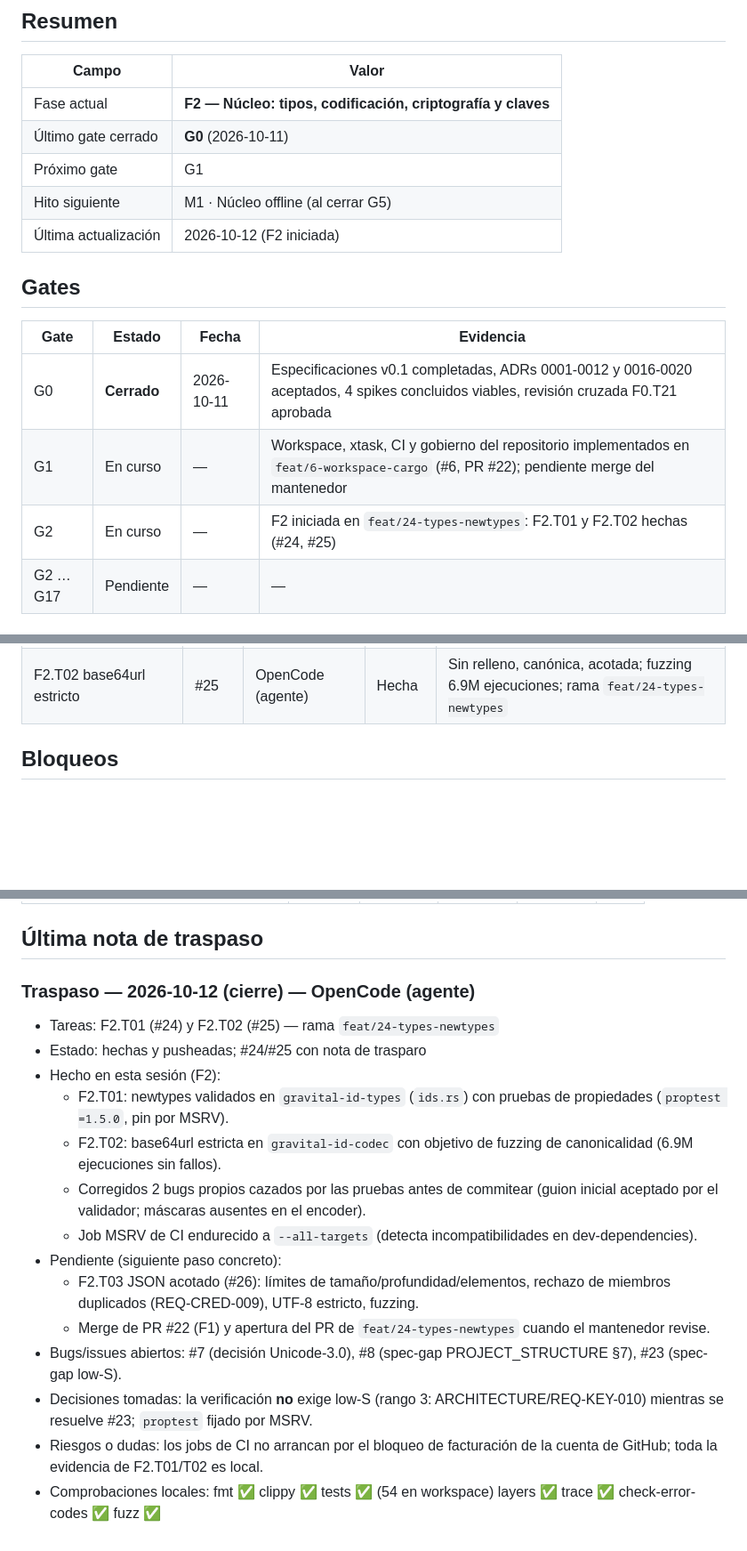
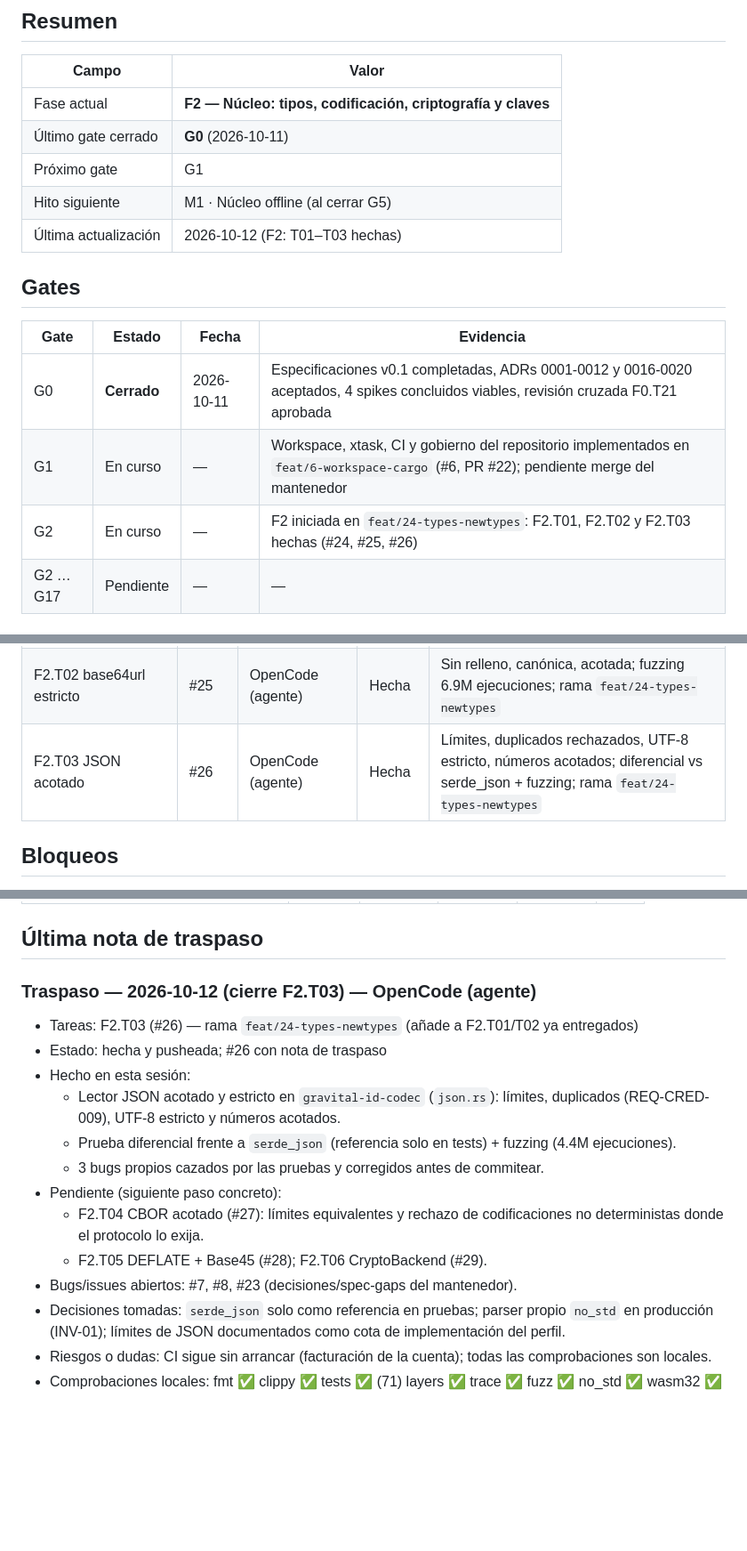
Before and after one commit to angelnereira/gravital-id, a Markdown page: docs/STATUS.md, 3 parts joined by grey strips. Shown at 89% size. Rendered like a GitHub page; blank space fills up the shorter version.

Commit message:
docs(status): record F2.T03 done (bounded JSON reader) (#26)

```diff
--- a/docs/STATUS.md
+++ b/docs/STATUS.md
@@ -10,7 +10,7 @@
 | Último gate cerrado | **G0** (2026-10-11) |
 | Próximo gate | G1 |
 | Hito siguiente | M1 · Núcleo offline (al cerrar G5) |
-| Última actualización | 2026-10-12 (F2 iniciada) |
+| Última actualización | 2026-10-12 (F2: T01–T03 hechas) |
 
 ## Gates
 
@@ -18,7 +18,7 @@
 |---|---|---|---|
 | G0 | **Cerrado** | 2026-10-11 | Especificaciones v0.1 completadas, ADRs 0001-0012 y 0016-0020 aceptados, 4 spikes concluidos viables, revisión cruzada F0.T21 aprobada |
 | G1 | En curso | — | Workspace, xtask, CI y gobierno del repositorio implementados en `feat/6-workspace-cargo` (#6, PR #22); pendiente merge del mantenedor |
-| G2 | En curso | — | F2 iniciada en `feat/24-types-newtypes`: F2.T01 y F2.T02 hechas (#24, #25) |
+| G2 | En curso | — | F2 iniciada en `feat/24-types-newtypes`: F2.T01, F2.T02 y F2.T03 hechas (#24, #25, #26) |
 | G2 … G17 | Pendiente | — | — |
 
 ## Tareas en curso
@@ -41,6 +41,7 @@
 | F1.T14 Mutación y Kani | #6 | OpenCode (agente) | Hecha | `cargo-mutants` + pruebas Kani de invariantes; job nocturno |
 | F2.T01 Newtypes validados | #24 | OpenCode (agente) | Hecha | `IssuerId`, `Kid`, `Vct`, `ProfileId`, `UnixTime`, `BundleVersion` + propiedades; rama `feat/24-types-newtypes` |
 | F2.T02 base64url estricto | #25 | OpenCode (agente) | Hecha | Sin relleno, canónica, acotada; fuzzing 6.9M ejecuciones; rama `feat/24-types-newtypes` |
+| F2.T03 JSON acotado | #26 | OpenCode (agente) | Hecha | Límites, duplicados rechazados, UTF-8 estricto, números acotados; diferencial vs serde_json + fuzzing; rama `feat/24-types-newtypes` |
 
 ## Bloqueos
 
@@ -61,18 +62,17 @@
 
 ## Última nota de traspaso
 
-### Traspaso — 2026-10-12 (cierre) — OpenCode (agente)
-- Tareas: F2.T01 (#24) y F2.T02 (#25) — rama `feat/24-types-newtypes`
-- Estado: hechas y pusheadas; #24/#25 con nota de trasparo
-- Hecho en esta sesión (F2):
-  - F2.T01: newtypes validados en `gravital-id-types` (`ids.rs`) con pruebas de propiedades (`proptest =1.5.0`, pin por MSRV).
-  - F2.T02: base64url estricta en `gravital-id-codec` con objetivo de fuzzing de canonicalidad (6.9M ejecuciones sin fallos).
-  - Corregidos 2 bugs propios cazados por las pruebas antes de commitear (guion inicial aceptado por el validador; máscaras ausentes en el encoder).
-  - Job MSRV de CI endurecido a `--all-targets` (detecta incompatibilidades en dev-dependencies).
+### Traspaso — 2026-10-12 (cierre F2.T03) — OpenCode (agente)
+- Tareas: F2.T03 (#26) — rama `feat/24-types-newtypes` (añade a F2.T01/T02 ya entregados)
+- Estado: hecha y pusheada; #26 con nota de traspaso
+- Hecho en esta sesión:
+  - Lector JSON acotado y estricto en `gravital-id-codec` (`json.rs`): límites, duplicados (REQ-CRED-009), UTF-8 estricto y números acotados.
+  - Prueba diferencial frente a `serde_json` (referencia solo en tests) + fuzzing (4.4M ejecuciones).
+  - 3 bugs propios cazados por las pruebas y corregidos antes de commitear.
 - Pendiente (siguiente paso concreto):
-  - F2.T03 JSON acotado (#26): límites de tamaño/profundidad/elementos, rechazo de miembros duplicados (REQ-CRED-009), UTF-8 estricto, fuzzing.
-  - Merge de PR #22 (F1) y apertura del PR de `feat/24-types-newtypes` cuando el mantenedor revise.
-- Bugs/issues abiertos: #7 (decisión Unicode-3.0), #8 (spec-gap PROJECT_STRUCTURE §7), #23 (spec-gap low-S).
-- Decisiones tomadas: la verificación **no** exige low-S (rango 3: ARCHITECTURE/REQ-KEY-010) mientras se resuelve #23; `proptest` fijado por MSRV.
-- Riesgos o dudas: los jobs de CI no arrancan por el bloqueo de facturación de la cuenta de GitHub; toda la evidencia de F2.T01/T02 es local.
-- Comprobaciones locales: fmt ✅ clippy ✅ tests ✅ (54 en workspace) layers ✅ trace ✅ check-error-codes ✅ fuzz ✅
+  - F2.T04 CBOR acotado (#27): límites equivalentes y rechazo de codificaciones no deterministas donde el protocolo lo exija.
+  - F2.T05 DEFLATE + Base45 (#28); F2.T06 CryptoBackend (#29).
+- Bugs/issues abiertos: #7, #8, #23 (decisiones/spec-gaps del mantenedor).
+- Decisiones tomadas: `serde_json` solo como referencia en pruebas; parser propio `no_std` en producción (INV-01); límites de JSON documentados como cota de implementación del perfil.
+- Riesgos o dudas: CI sigue sin arrancar (facturación de la cuenta); todas las comprobaciones son locales.
+- Comprobaciones locales: fmt ✅ clippy ✅ tests ✅ (71) layers ✅ trace ✅ fuzz ✅ no_std ✅ wasm32 ✅
```
